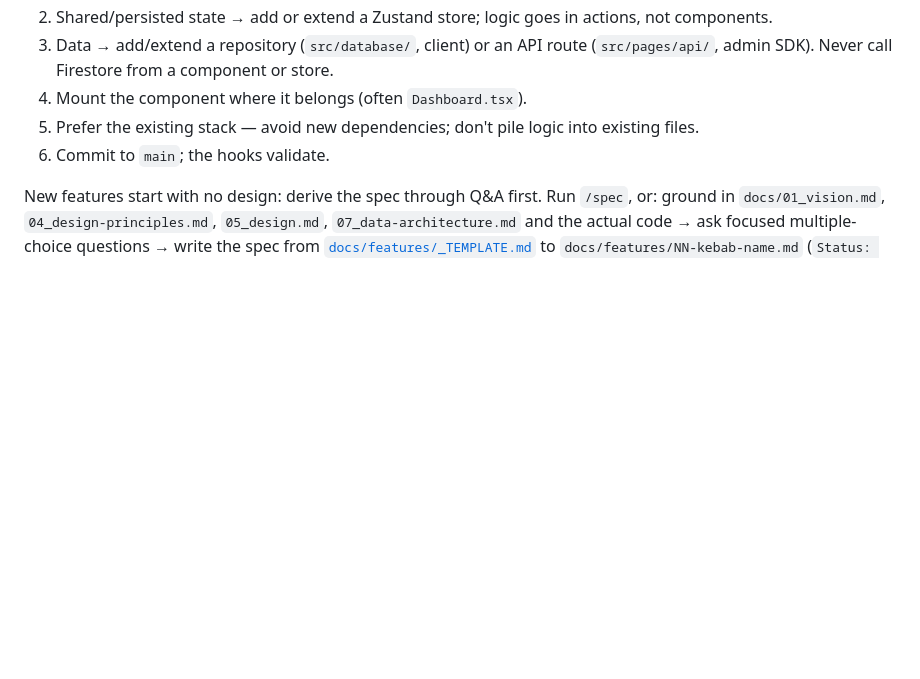
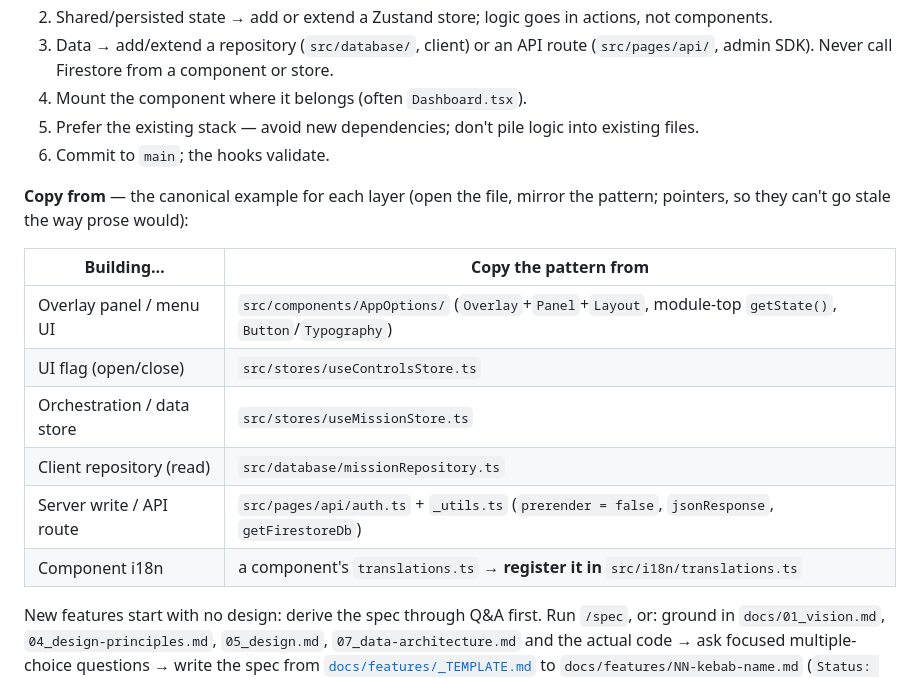
Before and after one commit to autioch/lullaby-dashboard-2, a Markdown page: .github/instructions/development.instructions.md, the part around the change. Rendered like a GitHub page; blank space fills up the shorter version.

Commit message:
docs: add implementation plan for content editing and a copy-from table
Co-Authored-By: Claude Opus 4.8 <noreply@anthropic.com>

```diff
--- a/.github/instructions/development.instructions.md
+++ b/.github/instructions/development.instructions.md
@@ -84,6 +84,18 @@ reads `tools/configuration.json`), `firestore.rules` (security rules). `firebase
 5. Prefer the existing stack — avoid new dependencies; don't pile logic into existing files.
 6. Commit to `main`; the hooks validate.
 
+**Copy from** — the canonical example for each layer (open the file, mirror the pattern;
+pointers, so they can't go stale the way prose would):
+
+| Building…                  | Copy the pattern from                                                                                     |
+| -------------------------- | --------------------------------------------------------------------------------------------------------- |
+| Overlay panel / menu UI    | `src/components/AppOptions/` (`Overlay`+`Panel`+`Layout`, module-top `getState()`, `Button`/`Typography`) |
+| UI flag (open/close)       | `src/stores/useControlsStore.ts`                                                                          |
+| Orchestration / data store | `src/stores/useMissionStore.ts`                                                                           |
+| Client repository (read)   | `src/database/missionRepository.ts`                                                                       |
+| Server write / API route   | `src/pages/api/auth.ts` + `_utils.ts` (`prerender = false`, `jsonResponse`, `getFirestoreDb`)             |
+| Component i18n             | a component's `translations.ts` → **register it in** `src/i18n/translations.ts`                           |
+
 New features start with no design: derive the spec through Q&A first. Run `/spec`, or: ground
 in `docs/01_vision.md`, `04_design-principles.md`, `05_design.md`, `07_data-architecture.md`
 and the actual code → ask focused multiple-choice questions → write the spec from
```
Also changed, not shown: docs/features/01-content-editing.plan.md (added, +247 -0 lines).
